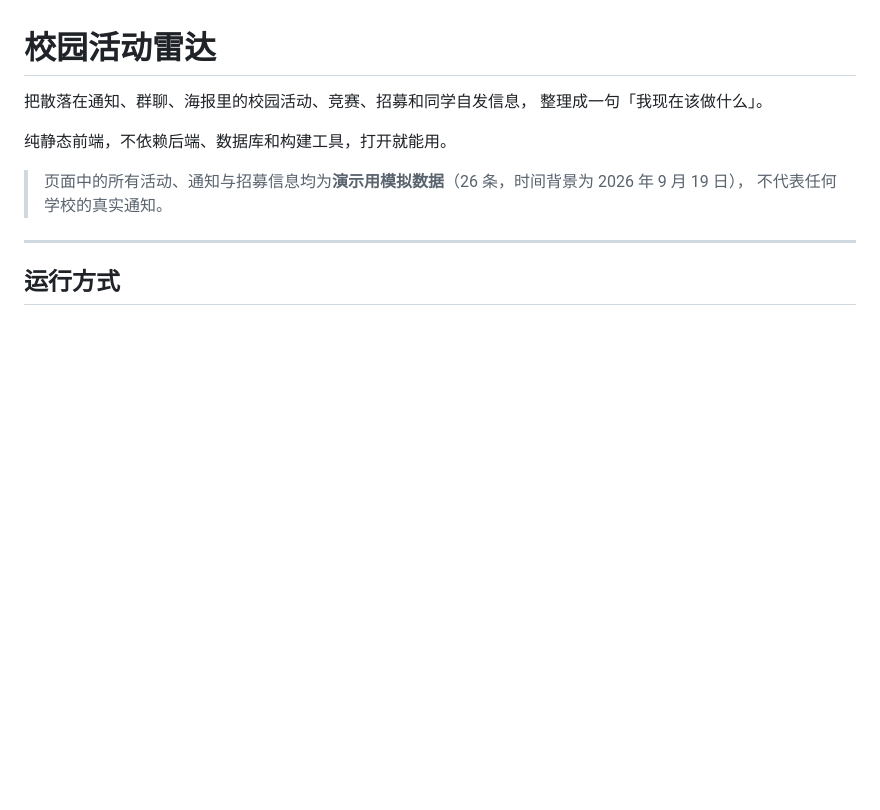
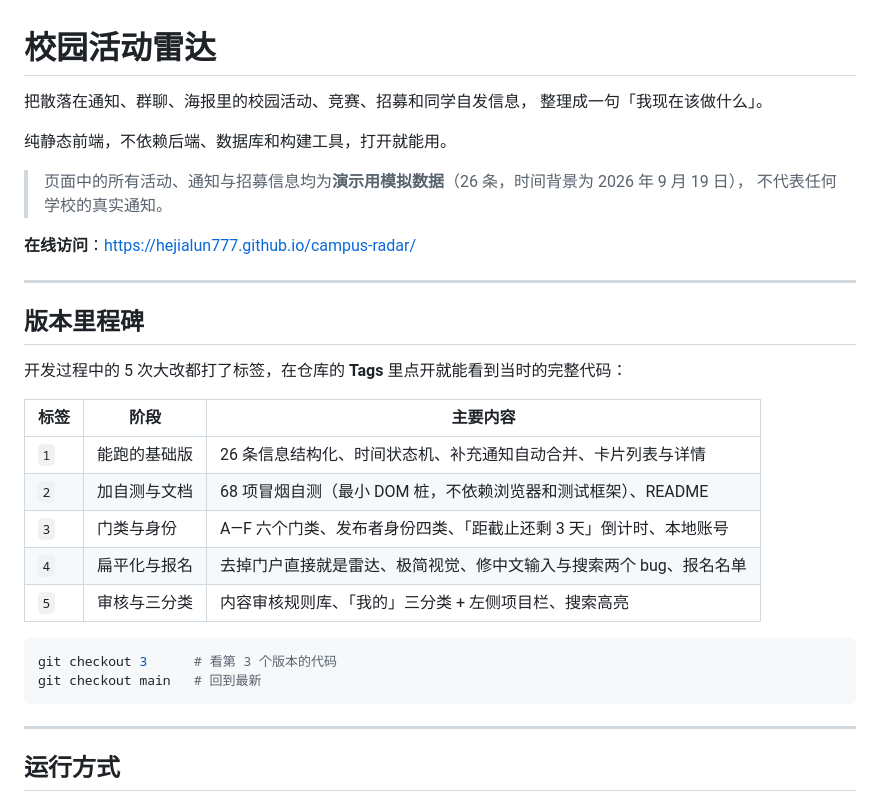
Before and after one commit to hejialun777/campus-radar, a Markdown page: README.md, the part around the change. Rendered like a GitHub page; blank space fills up the shorter version.

Commit message:
docs: 补上版本里程碑说明，方便在仓库里定位 1—5
Co-Authored-By: Claude Code <noreply@anthropic.com>

````diff
--- a/README.md
+++ b/README.md
@@ -7,6 +7,27 @@
 
 > 页面中的所有活动、通知与招募信息均为**演示用模拟数据**（26 条，时间背景为 2026 年 9 月 19 日），
 > 不代表任何学校的真实通知。
+
+**在线访问**：https://hejialun777.github.io/campus-radar/
+
+---
+
+## 版本里程碑
+
+开发过程中的 5 次大改都打了标签，在仓库的 **Tags** 里点开就能看到当时的完整代码：
+
+| 标签 | 阶段 | 主要内容 |
+| --- | --- | --- |
+| `1` | 能跑的基础版 | 26 条信息结构化、时间状态机、补充通知自动合并、卡片列表与详情 |
+| `2` | 加自测与文档 | 68 项冒烟自测（最小 DOM 桩，不依赖浏览器和测试框架）、README |
+| `3` | 门类与身份 | A—F 六个门类、发布者身份四类、「距截止还剩 3 天」倒计时、本地账号 |
+| `4` | 扁平化与报名 | 去掉门户直接就是雷达、极简视觉、修中文输入与搜索两个 bug、报名名单 |
+| `5` | 审核与三分类 | 内容审核规则库、「我的」三分类 + 左侧项目栏、搜索高亮 |
+
+```bash
+git checkout 3      # 看第 3 个版本的代码
+git checkout main   # 回到最新
+```
 
 ---
 
````
